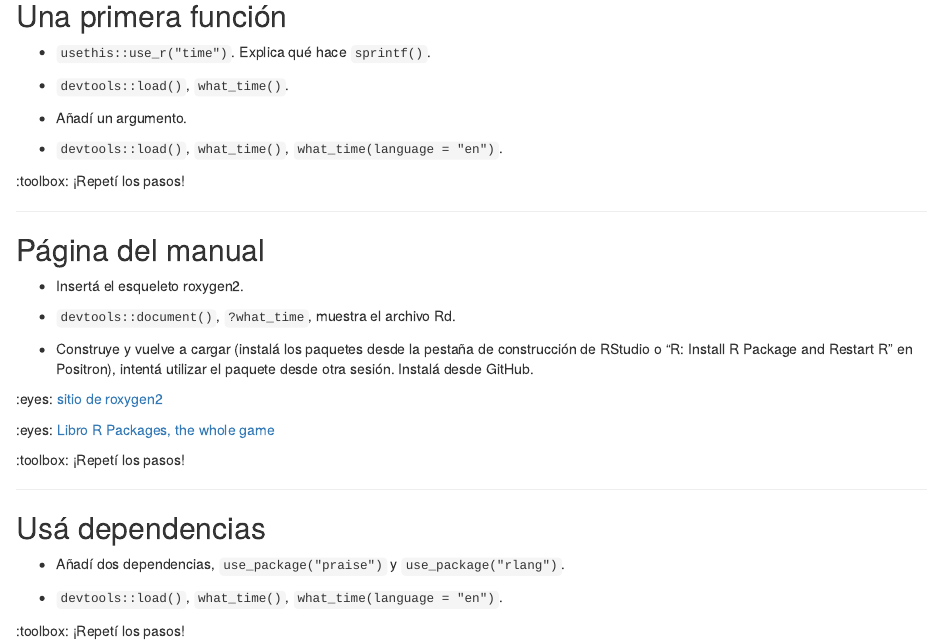
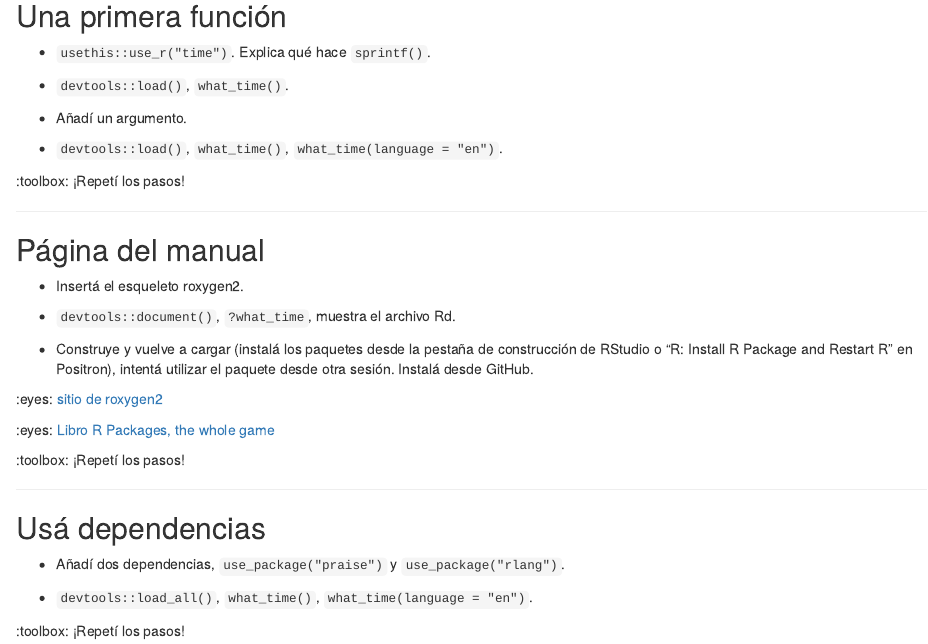
Before and after one commit to ropensci-training/2025-pkg-dev-mechanics, an R Markdown document (content/session-1/demo.es.Rmd): the page in a window 1100 px wide, from 780 px down. Rendered offline with R 4.5, knitr and Pandoc, with nearby package versions; drawn as R Markdown's standard HTML page in place of the format the file asks for.

Commit message:
fix thanks to @anacarolinamoreno

```diff
--- a/content/session-1/demo.es.Rmd
+++ b/content/session-1/demo.es.Rmd
@@ -80,7 +80,7 @@ La preparación no es divertida!
 
 * Añadí dos dependencias, `use_package("praise")` y `use_package("rlang")`.
 
-* `devtools::load()`, `what_time()`, `what_time(language = "en")`.
+* `devtools::load_all()`, `what_time()`, `what_time(language = "en")`.
 
 :toolbox: ¡Repetí los pasos!
 
```
Also changed, not shown: content/session-1/demo.es.md.
